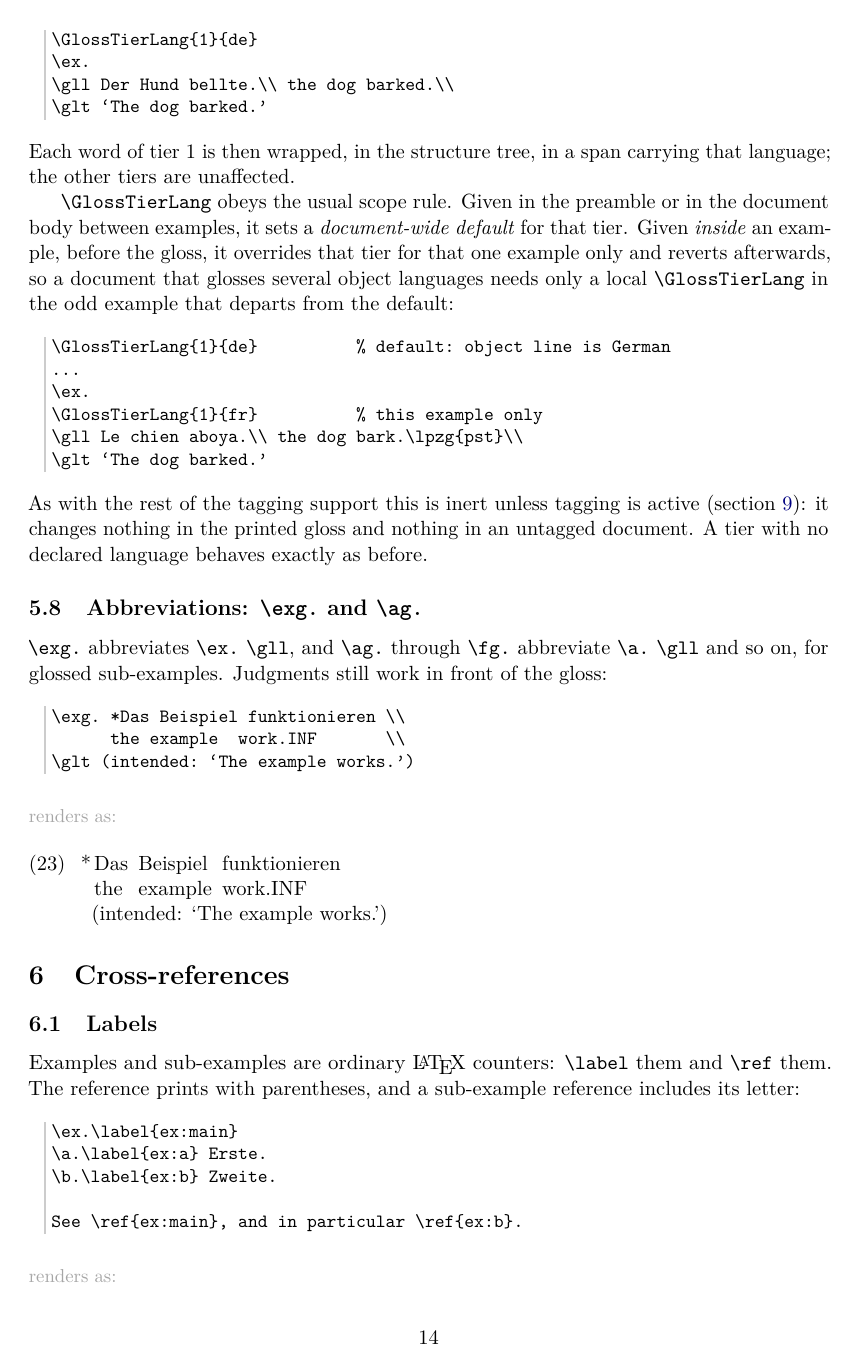
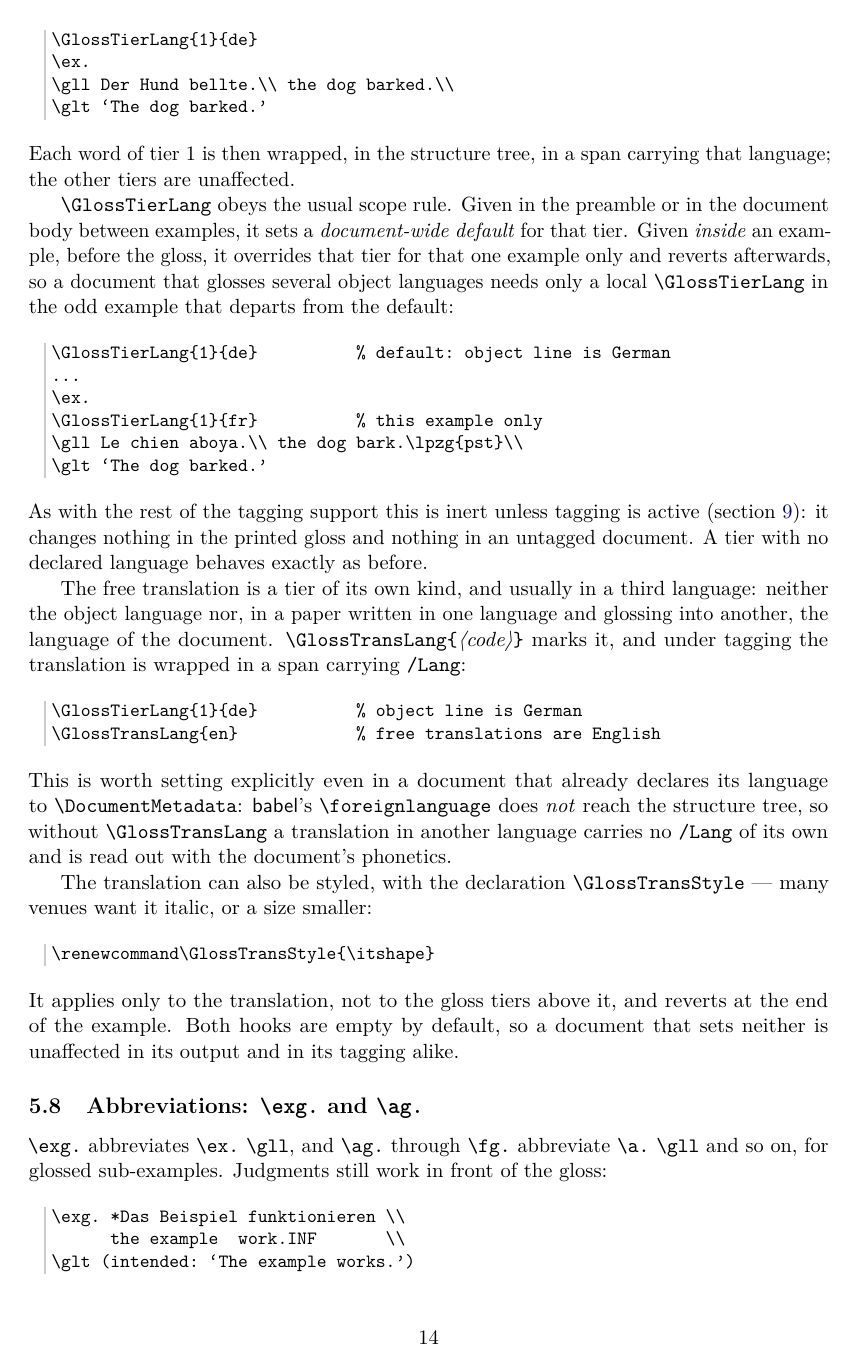
Before and after one commit to ghschaden/linguexx, a LaTeX paper (linguexx-doc.tex, which reads linguexx.sty): page 14 of 26. Compiled offline with pdfLaTeX.

Commit message:
Add \GlossTransStyle / \GlossTransLang, and a structure-nesting check
\glt was the one part of a gloss with no hooks: no way to style the free
translation, and no way to mark its language. The latter is a real gap
rather than a cosmetic one -- on TL2026, babel's \foreignlanguage inside the
translation leaves no /Lang in the structure tree at all (verified), so a
translation in a language other than the document's was read out with the
wrong phonetics and nothing could change that.

\GlossTransStyle is a declaration, not a one-argument command like
\GlossTierFont: the translation is delimited by the end of its paragraph, so
there is no argument to wrap, and a declaration scopes itself to the example
for free. \GlossTransLang wraps the translation in a Span with /Lang,
mirroring \GlossTierLang. Both are opt-in; with neither set, the output and
the tag tree are byte-for-byte what they were (checked by rebuilding
ua-demo and diffing the tree).

The Span's end is the awkward part. It is opened lazily from \everypar, so
the paragraph's own P and MC are already open and the Span nests inside them
rather than straddling them; opening it directly at \glt, still in vertical
mode, produces a PDF veraPDF rejects outright (0/3 profiles). It is closed
from every example exit, while the translation paragraph is still current.

That close needed a new kind of test. Dropping it leaves the Span open,
which veraPDF calls COMPLIANT on all three profiles and which every flat
structure assertion in the suite accepts -- while the entire rest of the
document silently becomes a child of the translation's Span, to be announced
in its language. Depth is the observable: top-level example numbers are
siblings, so struct_label_depths asserts they all sit at one depth in the
tree, and the mutation now fails on all three engines with a diagnostic
showing exactly where the leak starts.

507/507 assertions on all three engines; ua-demo veraPDF-compliant on all
three profiles; manual rebuilt.

Known gap: opening the Span in vertical mode is caught only by veraPDF,
which the suite does not run, so that one has no automated guard yet.

Co-Authored-By: Claude Opus 5 <noreply@anthropic.com>

```diff
--- a/linguexx-doc.tex
+++ b/linguexx-doc.tex
@@ -869,6 +869,35 @@ document that glosses several object languages needs only a local
 tagging is active (section~\ref{sec:tagging}): it changes nothing in the
 printed gloss and nothing in an untagged document. A tier with no declared
 language behaves exactly as before.
+
+The free translation is a tier of its own kind, and usually in a third
+language: neither the object language nor, in a paper written in one
+language and glossing into another, the language of the document.
+\cs{GlossTransLang}\marg{code} marks it, and under tagging the translation
+is wrapped in a span carrying \texttt{/Lang}:
+
+\begin{code}
+\GlossTierLang{1}{de}          % object line is German
+\GlossTransLang{en}            % free translations are English
+\end{code}
+
+\noindent This is worth setting explicitly even in a document that already
+declares its language to \cs{DocumentMetadata}: \pkg{babel}'s
+\cs{foreignlanguage} does \emph{not} reach the structure tree, so without
+\cs{GlossTransLang} a translation in another language carries no
+\texttt{/Lang} of its own and is read out with the document's phonetics.
+
+The translation can also be styled, with the declaration
+\cs{GlossTransStyle} --- many venues want it italic, or a size smaller:
+
+\begin{code}
+\renewcommand\GlossTransStyle{\itshape}
+\end{code}
+
+\noindent It applies only to the translation, not to the gloss tiers above
+it, and reverts at the end of the example. Both hooks are empty by default,
+so a document that sets neither is unaffected in its output and in its
+tagging alike.
 
 
 \subsection{Abbreviations: \cs{exg.}\ and \cs{ag.}}
--- a/linguexx.sty
+++ b/linguexx.sty
@@ -818,6 +823,7 @@
 % Doubles as the sentinel marking the end of the grabbed body, which is
 % what allows \z. to terminate the example early (see below).
 \def\lx@bodyend{%
+  \lx@glt@langend % while the \glt paragraph is still the current one
   \lx@closesubs
   \lx@closelist
   \lx@example@cleanup\ignorespacesafterend}
@@ -1173,12 +1179,12 @@
   % letters stuck at the sub-level for the rest of the document.  An xlist
   % inside the batch needs nothing here: its own environment group has
   % already undone its depth advance by the time we get here.
-  {\lx@closesubs \lx@closelist}
+  {\lx@glt@langend \lx@closesubs \lx@closelist}
 
 \NewDocumentEnvironment{xlist}{}
   {\lx@subenv@begin
    \lx@inexetrue}
-  {\lx@closelist}
+  {\lx@glt@langend \lx@closelist}
 \fi % iflx@gbfour
 
 \def\lx@subitem@core{%
@@ -1976,7 +1982,85 @@
 \long\def\glll#1\\#2\\#3\\{\lx@gloss@multi{#1\\#2\\#3}}
 \long\def\gl#1\endgl{\lx@gloss@multi{#1}}
 \def\endgl{\PackageError{linguexx}{\string\endgl without \string\gl}{}}
-\newcommand\glt{\par\nobreak\ignorespaces}
+%% \glt starts the free translation on a new line, kept on the same page as
+%% the gloss it belongs to (\nobreak).  Structurally it needs nothing extra:
+%% being its own paragraph it already becomes its own P in the tag tree,
+%% with the translation as its text, which is what a screen reader needs to
+%% read it after the gloss.
+%%
+%% \GlossTransStyle is applied as a DECLARATION rather than as a
+%% one-argument command like \GlossTierFont: the translation is delimited by
+%% the end of the paragraph, not by braces, so there is no argument to wrap
+%% -- and a declaration scopes itself to the rest of the example (the list
+%% environment's group) without \glt having to know where the translation
+%% ends.  Empty by default, so the output is unchanged unless it is set.
+\newcommand\GlossTransStyle{}
+%%
+%% \GlossTransLang{code} marks the LANGUAGE of the free translation, the way
+%% \GlossTierLang does for a gloss tier: under tagging the translation is
+%% wrapped in a Span carrying /Lang, so a screen reader pronounces it with
+%% the right phonetics.  This is not redundant with babel: on TL2026,
+%% \foreignlanguage inside the translation leaves no /Lang in the structure
+%% tree at all (only the document-level one from \DocumentMetadata), so
+%% without this there is no way to mark a translation whose language differs
+%% from the document's -- the normal case in a paper written in one language
+%% and glossing into another.  Opt-in and empty by default: no Span, and the
+%% tag tree is byte-for-byte what it was.
+%%
+%% Where the Span ENDS is the whole difficulty: the translation runs to the
+%% end of its paragraph, so \glt cannot wrap an argument.  It is opened
+%% lazily -- the first paragraph content triggers it via \everypar, by which
+%% time the paragraph's own P and MC are open, so the Span nests inside them
+%% instead of straddling them (opening it directly at \glt, while still in
+%% vertical mode, is the "nested marked content"/"no mc to end" failure that
+%% \lx@hangjudge documents) -- and closed by \lx@glt@langend, which every
+%% example exit runs while the translation paragraph is still open.
+\ExplSyntaxOn
+\tl_new:N   \l_lx_gl_translang_tl
+\bool_new:N \g__lx_gl_transopen_bool
+\NewDocumentCommand \GlossTransLang { m }
+  { \tl_set:Nn \l_lx_gl_translang_tl {#1} }
+\cs_new_protected:Npn \lx@glt@langbegin
+  {
+    \tl_if_empty:NF \l_lx_gl_translang_tl
+      {
+        \cs_if_exist:NT \tag_struct_begin:n
+          {
+            \tag_if_active:T
+              {
+                \tag_mc_end_push:
+                \tag_struct_begin:e
+                  { tag = Span , lang = \l_lx_gl_translang_tl }
+                \tag_mc_begin:n { tag = Span }
+                \bool_gset_true:N \g__lx_gl_transopen_bool
+              }
+          }
+      }
+  }
+%% Closed from every example exit (\lx@bodyend and the exe/xlist ends),
+%% before the list closes -- i.e. while the translation paragraph is still
+%% the current one.  The flag is global because the open and the close
+%% necessarily sit in different groups; it is what makes the close a no-op
+%% for an example with no \glt, with no \GlossTransLang, or without tagging.
+\cs_new_protected:Npn \lx@glt@langend
+  {
+    \bool_if:NT \g__lx_gl_transopen_bool
+      {
+        \tag_mc_end:
+        \tag_struct_end:
+        \tag_mc_begin_pop:n {}
+        \bool_gset_false:N \g__lx_gl_transopen_bool
+      }
+  }
+\ExplSyntaxOff
+%% The \everypar hook fires once, for the translation's first paragraph, and
+%% clears itself: \glt is followed by ordinary text, not by a construct that
+%% starts further paragraphs of its own.
+\newcommand\glt{%
+  \par\nobreak
+  \GlossTransStyle
+  \everypar{\everypar{}\lx@glt@langbegin}%
+  \ignorespaces}
 \let\gln\glt % cgloss4e-compat alias
 
 %%%%%%%%%%%%%%%%%%%%%%%%%%%%%%%%%%%%%%%%%%%%%%%%%%%%%%%%%%%%%%%%%%%%%%%%%%%%%
```
Also changed, not shown: CHANGELOG.md, linguexx-doc.pdf, linguexx-doc.tex (2 more changed lines), linguexx.sty (5 more changed lines), 3 other files.
